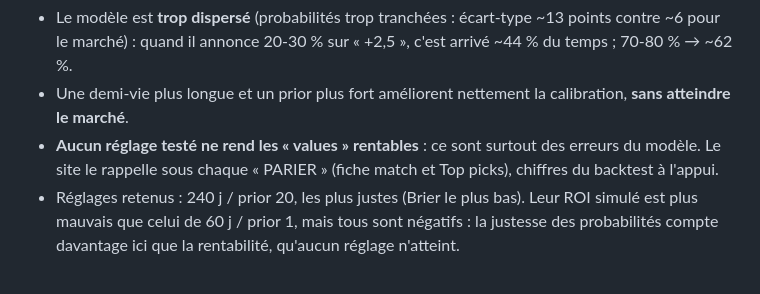
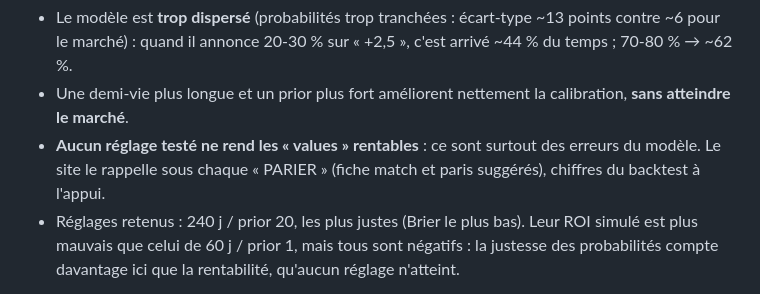
Before and after one commit to Phoenixgott/analyse-paris-buts, a Markdown page: docs/MODELE.md, the part around the change. Drawn GitHub-style.

```diff
--- a/docs/MODELE.md
+++ b/docs/MODELE.md
@@ -92,7 +92,7 @@ début 2026/27, 16 championnats), comparés au marché (cotes moyennes Plus/Moin
 - Une demi-vie plus longue et un prior plus fort améliorent nettement la calibration, **sans atteindre
   le marché**.
 - **Aucun réglage testé ne rend les « values » rentables** : ce sont surtout des erreurs du modèle.
-  Le site le rappelle sous chaque « PARIER » (fiche match et Top picks), chiffres du backtest à l'appui.
+  Le site le rappelle sous chaque « PARIER » (fiche match et paris suggérés), chiffres du backtest à l'appui.
 - Réglages retenus : 240 j / prior 20, les plus justes (Brier le plus bas). Leur ROI simulé est plus
   mauvais que celui de 60 j / prior 1, mais tous sont négatifs : la justesse des probabilités compte
   davantage ici que la rentabilité, qu'aucun réglage n'atteint.
```
Also changed, not shown: README.md (+28 -15 lines), docs/PLAN.md (+29 -6 lines).
